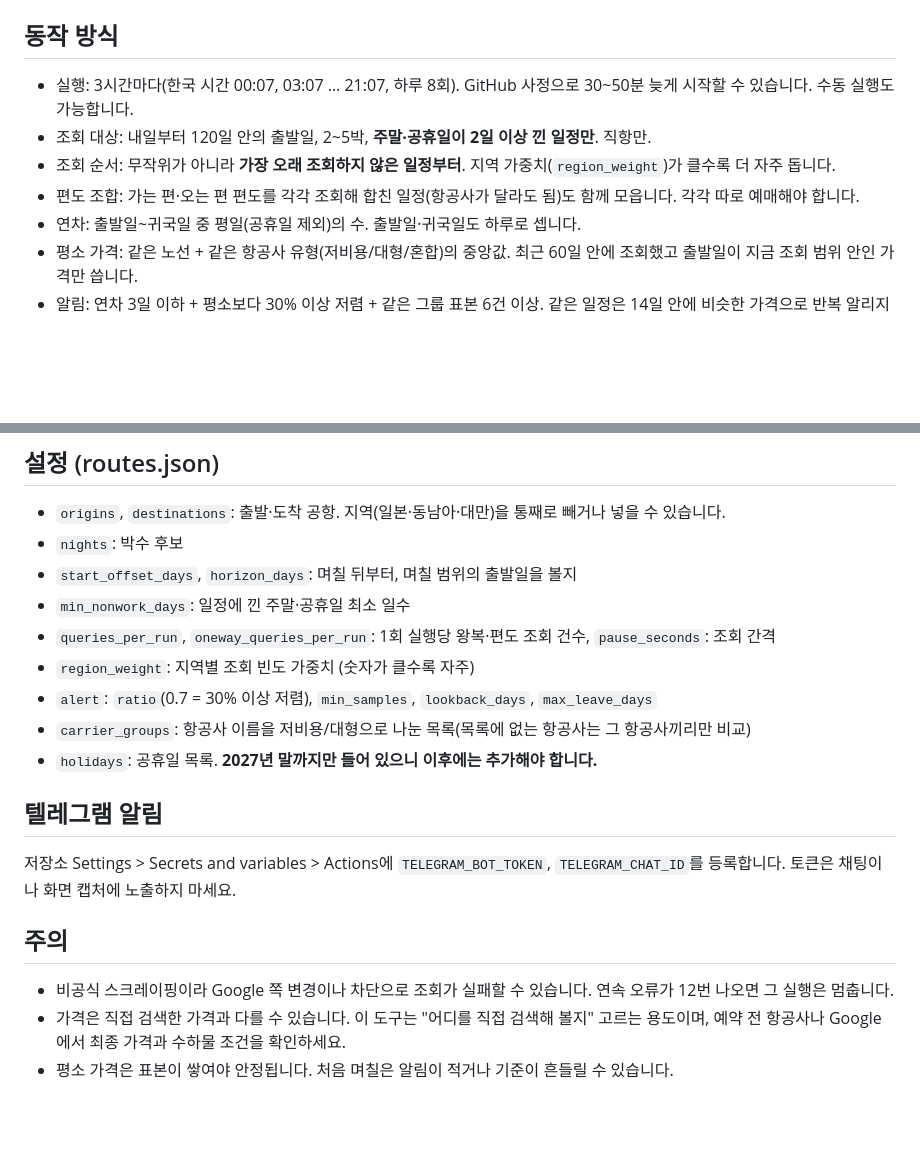
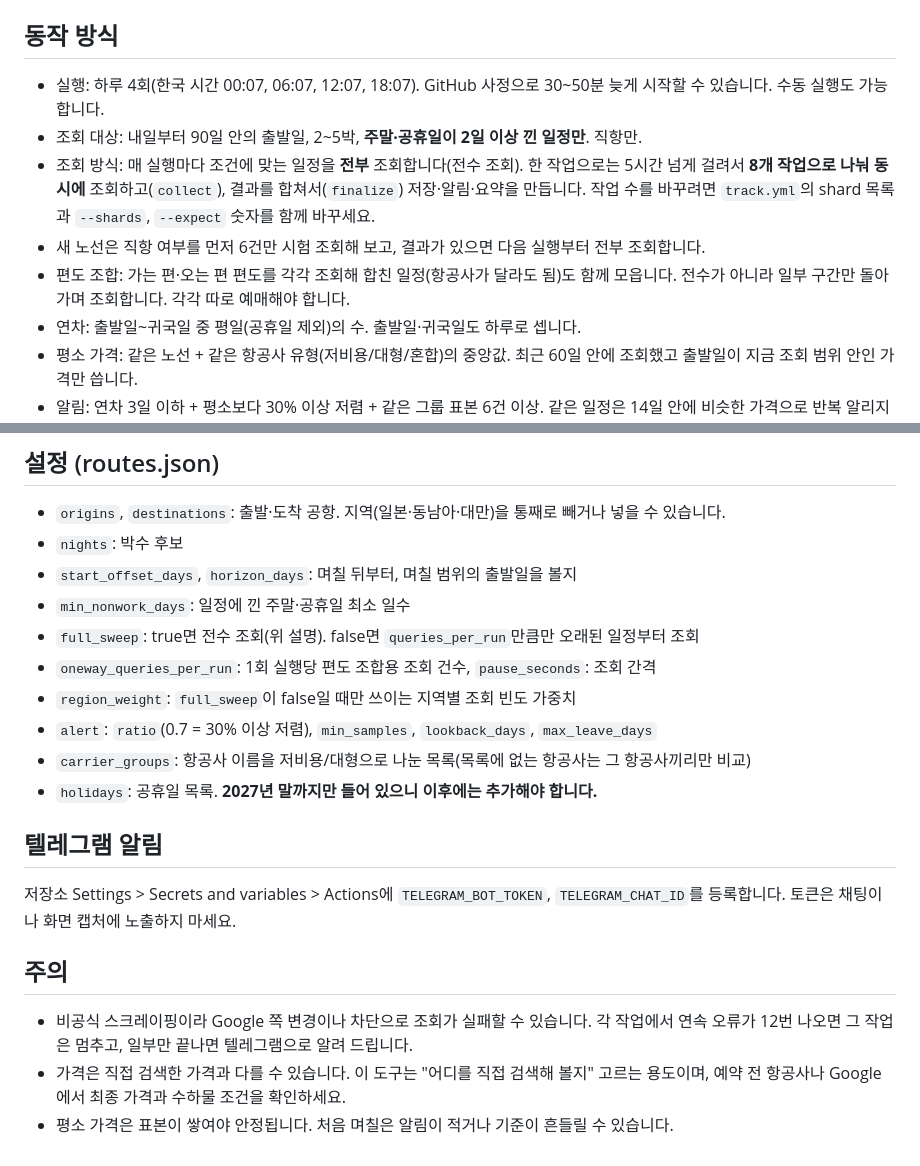
Before and after one commit to dochifree/flight-tracker, a Markdown page: README.md, 2 parts joined by grey strips. Rendered like a GitHub page; blank space fills up the shorter version.

Commit message:
Revise flight query operation details in README
Updated operational details and parameters for flight queries, including execution frequency and alert conditions.

```diff
--- a/README.md
+++ b/README.md
@@ -5,10 +5,11 @@ Google Flights 비공식 스크레이퍼(faster-flights)와 GitHub Actions로,
 결과는 GitHub Pages 페이지(`index.html`)에서 노선별로 볼 수 있습니다.
 
 ## 동작 방식
-- 실행: 3시간마다(한국 시간 00:07, 03:07 … 21:07, 하루 8회). GitHub 사정으로 30~50분 늦게 시작할 수 있습니다. 수동 실행도 가능합니다.
-- 조회 대상: 내일부터 120일 안의 출발일, 2~5박, **주말·공휴일이 2일 이상 낀 일정만**. 직항만.
-- 조회 순서: 무작위가 아니라 **가장 오래 조회하지 않은 일정부터**. 지역 가중치(`region_weight`)가 클수록 더 자주 돕니다.
-- 편도 조합: 가는 편·오는 편 편도를 각각 조회해 합친 일정(항공사가 달라도 됨)도 함께 모읍니다. 각각 따로 예매해야 합니다.
+- 실행: 하루 4회(한국 시간 00:07, 06:07, 12:07, 18:07). GitHub 사정으로 30~50분 늦게 시작할 수 있습니다. 수동 실행도 가능합니다.
+- 조회 대상: 내일부터 90일 안의 출발일, 2~5박, **주말·공휴일이 2일 이상 낀 일정만**. 직항만.
+- 조회 방식: 매 실행마다 조건에 맞는 일정을 **전부** 조회합니다(전수 조회). 한 작업으로는 5시간 넘게 걸려서 **8개 작업으로 나눠 동시에** 조회하고(`collect`), 결과를 합쳐서(`finalize`) 저장·알림·요약을 만듭니다. 작업 수를 바꾸려면 `track.yml`의 shard 목록과 `--shards`, `--expect` 숫자를 함께 바꾸세요.
+- 새 노선은 직항 여부를 먼저 6건만 시험 조회해 보고, 결과가 있으면 다음 실행부터 전부 조회합니다.
+- 편도 조합: 가는 편·오는 편 편도를 각각 조회해 합친 일정(항공사가 달라도 됨)도 함께 모읍니다. 전수가 아니라 일부 구간만 돌아가며 조회합니다. 각각 따로 예매해야 합니다.
 - 연차: 출발일~귀국일 중 평일(공휴일 제외)의 수. 출발일·귀국일도 하루로 셉니다.
 - 평소 가격: 같은 노선 + 같은 항공사 유형(저비용/대형/혼합)의 중앙값. 최근 60일 안에 조회했고 출발일이 지금 조회 범위 안인 가격만 씁니다.
 - 알림: 연차 3일 이하 + 평소보다 30% 이상 저렴 + 같은 그룹 표본 6건 이상. 같은 일정은 14일 안에 비슷한 가격으로 반복 알리지 않습니다.
@@ -26,8 +27,9 @@ Google Flights 비공식 스크레이퍼(faster-flights)와 GitHub Actions로,
 - `nights`: 박수 후보
 - `start_offset_days`, `horizon_days`: 며칠 뒤부터, 며칠 범위의 출발일을 볼지
 - `min_nonwork_days`: 일정에 낀 주말·공휴일 최소 일수
-- `queries_per_run`, `oneway_queries_per_run`: 1회 실행당 왕복·편도 조회 건수, `pause_seconds`: 조회 간격
-- `region_weight`: 지역별 조회 빈도 가중치 (숫자가 클수록 자주)
+- `full_sweep`: true면 전수 조회(위 설명). false면 `queries_per_run`만큼만 오래된 일정부터 조회
+- `oneway_queries_per_run`: 1회 실행당 편도 조합용 조회 건수, `pause_seconds`: 조회 간격
+- `region_weight`: `full_sweep`이 false일 때만 쓰이는 지역별 조회 빈도 가중치
 - `alert`: `ratio`(0.7 = 30% 이상 저렴), `min_samples`, `lookback_days`, `max_leave_days`
 - `carrier_groups`: 항공사 이름을 저비용/대형으로 나눈 목록(목록에 없는 항공사는 그 항공사끼리만 비교)
 - `holidays`: 공휴일 목록. **2027년 말까지만 들어 있으니 이후에는 추가해야 합니다.**
@@ -36,6 +38,6 @@ Google Flights 비공식 스크레이퍼(faster-flights)와 GitHub Actions로,
 저장소 Settings > Secrets and variables > Actions에 `TELEGRAM_BOT_TOKEN`, `TELEGRAM_CHAT_ID`를 등록합니다. 토큰은 채팅이나 화면 캡처에 노출하지 마세요.
 
 ## 주의
-- 비공식 스크레이핑이라 Google 쪽 변경이나 차단으로 조회가 실패할 수 있습니다. 연속 오류가 12번 나오면 그 실행은 멈춥니다.
+- 비공식 스크레이핑이라 Google 쪽 변경이나 차단으로 조회가 실패할 수 있습니다. 각 작업에서 연속 오류가 12번 나오면 그 작업은 멈추고, 일부만 끝나면 텔레그램으로 알려 드립니다.
 - 가격은 직접 검색한 가격과 다를 수 있습니다. 이 도구는 "어디를 직접 검색해 볼지" 고르는 용도이며, 예약 전 항공사나 Google에서 최종 가격과 수하물 조건을 확인하세요.
 - 평소 가격은 표본이 쌓여야 안정됩니다. 처음 며칠은 알림이 적거나 기준이 흔들릴 수 있습니다.
```
